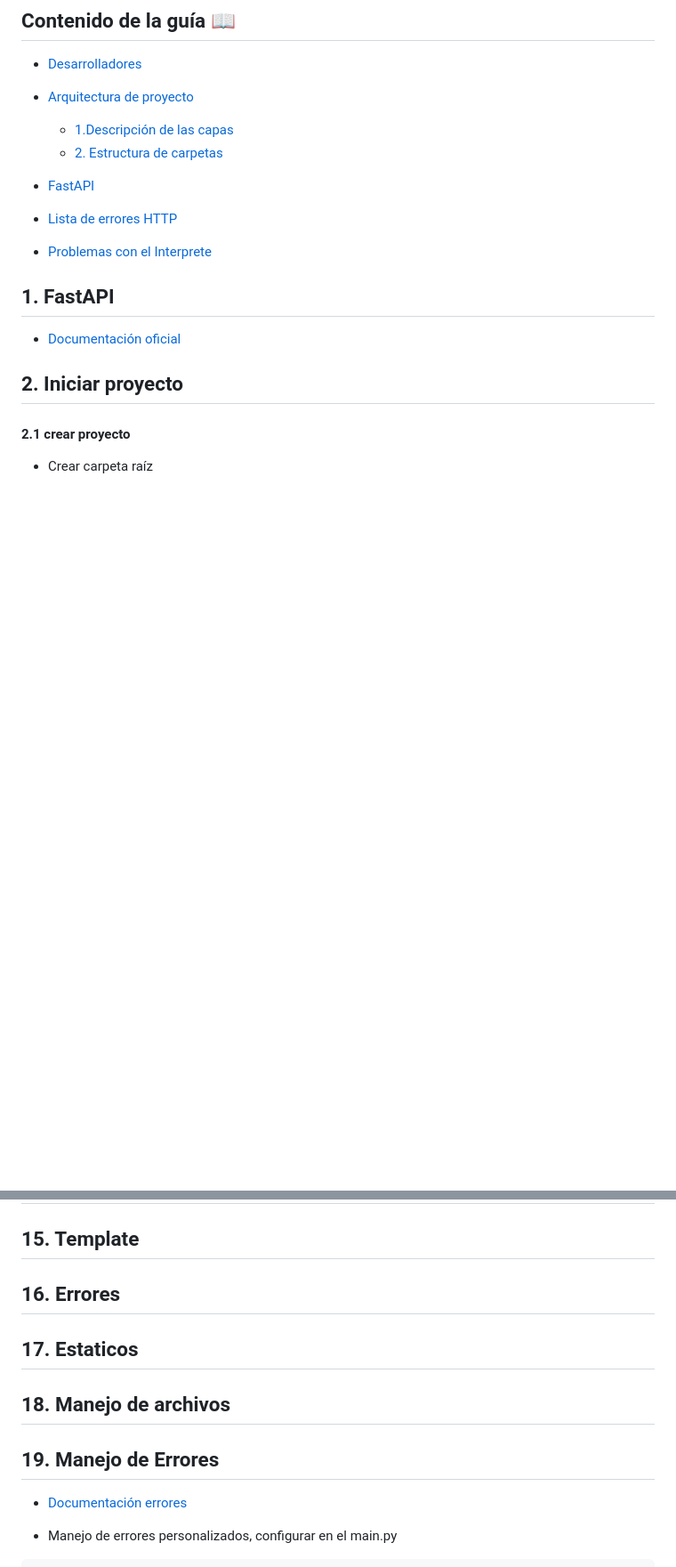
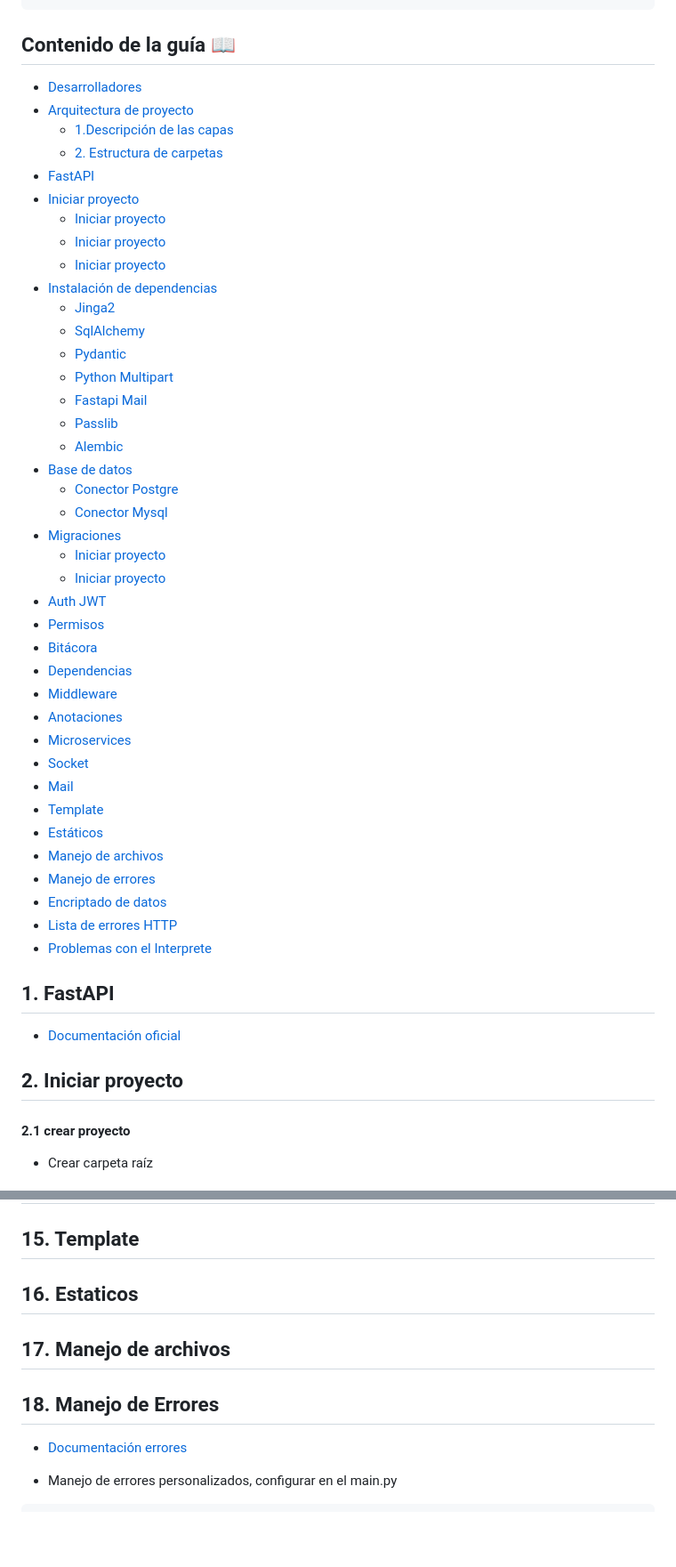
Before and after one commit to proyectos-django-liwba/curso-fastapi, a Markdown page: Readme.md, 2 parts joined by grey strips. Shown at 89% size. Drawn GitHub-style; blank space fills up the shorter version.

```diff
--- a/Readme.md
+++ b/Readme.md
@@ -130,10 +130,39 @@ app/
 * [Arquitectura de proyecto](#arquitectura-de-proyecto)
     - [1.Descripción de las capas](#1.-descripción-de-las-capas:)
     - [2. Estructura de carpetas](#2.-estructura-de-carpetas:)
-
 * [FastAPI](#1-fastapi)
-
-
+* [Iniciar proyecto](#2-iniciar-proyecto)
+    - [Iniciar proyecto](#21-crear-proyecto)
+    - [Iniciar proyecto](#22-crear-servidor)
+    - [Iniciar proyecto](#23-comandos-de-inicio-servidor)
+* [Instalación de dependencias](#3-instalación-de-dependencias)
+    - [Jinga2](#31-manejo-de-archivos-jinja2)
+    - [SqlAlchemy](#32-orm---sql-sqlalchemy)
+    - [Pydantic](#33-validación-pydantic)
+    - [Python Multipart](#34-manejo-de-archivos---python-multipart)
+    - [Fastapi Mail](#35-envio-de-correos---fastapi-mail)
+    - [Passlib](#36-hasheo-de-contraseña-passlib)
+    - [Alembic](#37-migraciones-alembic)
+* [Base de datos](#4-base-de-datos)
+    - [Conector Postgre](#411-conector-bd-postgre-sql)
+    - [Conector Mysql](#412-conector-bd-mysql)
+* [Migraciones](#5-migraciones)
+    - [Iniciar proyecto](#51-configuración-alembic)
+    - [Iniciar proyecto](#52-comandos-alembic)
+* [Auth JWT](#6-auth-jwt)
+* [Permisos](#7-permisos)
+* [Bitácora](#8-bitacora)
+* [Dependencias](#9-dependencias)
+* [Middleware](#10-middleware)
+* [Anotaciones](#11-anotaciones)
+* [Microservices](#12-microservicios)
+* [Socket](#13-socket)
+* [Mail](#14-mail)
+* [Template](#15-template)
+* [Estáticos](#16-estaticos)
+* [Manejo de archivos](#17-manejo-de-archivos)
+* [Manejo de errores](#18-manejo-de-errores)
+* [Encriptado de datos](#19-encriptado-de-datos)
 * [Lista de errores HTTP](#lista-de-errores-http)
 * [Problemas con el Interprete](#problemas-con-el-interprete)
 
@@ -362,13 +389,11 @@ pip install mysql-conector-python
 
 ## 15. Template
 
-## 16. Errores
+## 16. Estaticos
 
-## 17. Estaticos
+## 17. Manejo de archivos
 
-## 18. Manejo de archivos
-
-## 19. Manejo de Errores
+## 18. Manejo de Errores
 * [Documentación errores](https://fastapi.tiangolo.com/tutorial/handling-errors/#requestvalidationerror-vs-validationerror)
 
 * Manejo de errores personalizados, configurar en el main.py
```
Also changed, not shown: other parts of Readme.md (+10 -8 lines).
